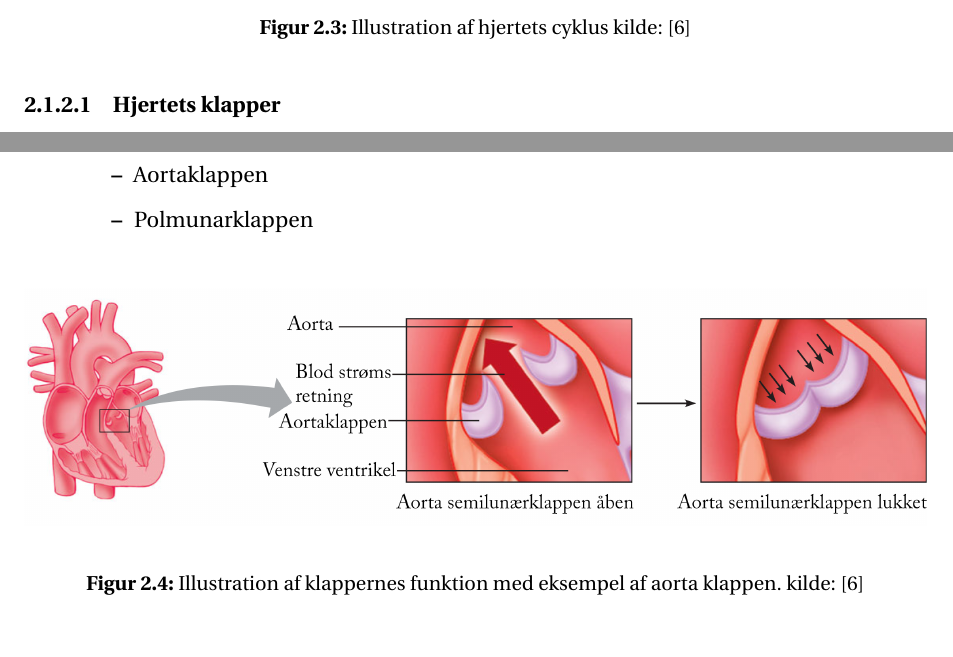
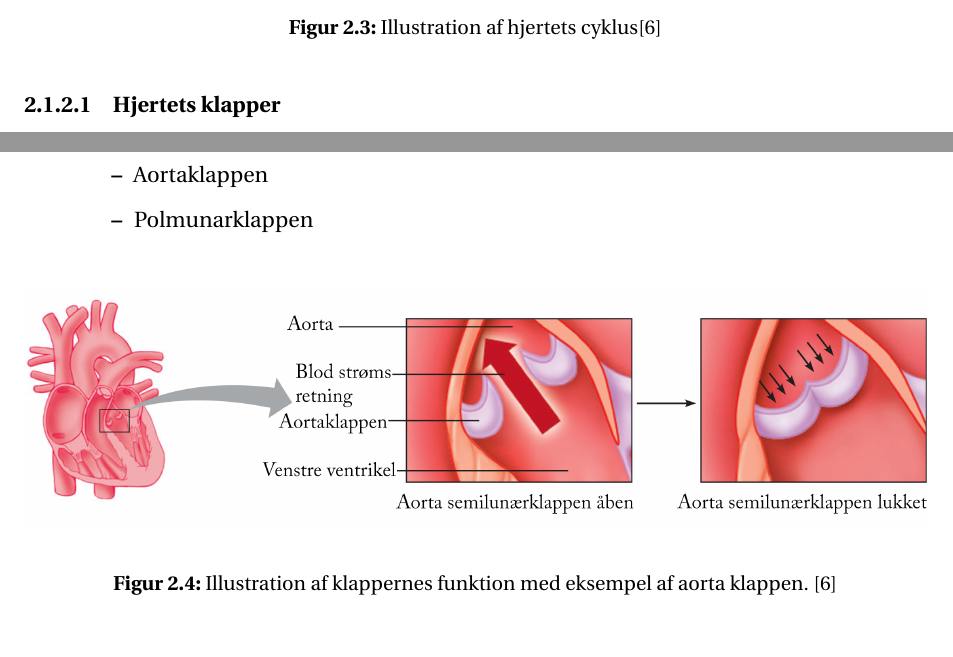
Before and after one commit to xraycat123/16gr4404, a LaTeX document (arbejdsblad/main.tex, which reads arbejdsblad/sections/problemanalyse/hjertet.tex): two parts of pages 8 and 9 of 19, joined at a grey line, cut so that both start at the same text. Compiled offline with pdfLaTeX.

Commit message:
Fjernet
Kilde:

```diff
--- a/arbejdsblad/sections/problemanalyse/hjertet.tex
+++ b/arbejdsblad/sections/problemanalyse/hjertet.tex
@@ -56,7 +56,7 @@ Blodet i hjertet pumpes rundt, ved at kontraktioner. Kontraktionerne skaber fors
 \begin{center}
 \includegraphics[width=1\textwidth]{figures/cyklus}
 \end{center}
-\caption{Illustration af hjertets cyklus kilde: \cite{cindy}}
+\caption{Illustration af hjertets cyklus\cite{cindy}}
 \label{fig:hjerte_cyklus}
 \end{figure}
 
@@ -88,7 +88,7 @@ For at blodet skal strømme i den rigtige retning, har hjertet fire klapper; atr
 \begin{center}
 \includegraphics[width=1\textwidth]{figures/cusp}
 \end{center}
-\caption{Illustration af klappernes funktion med eksempel af aorta klappen. kilde: \cite{cindy}}
+\caption{Illustration af klappernes funktion med eksempel af aorta klappen. \cite{cindy}}
 \label{fig:hjerte_klap}
 \end{figure}
 
```
Also changed, not shown: arbejdsblad/sections/problemanalyse/hjertet.tex (2 more changed lines).
